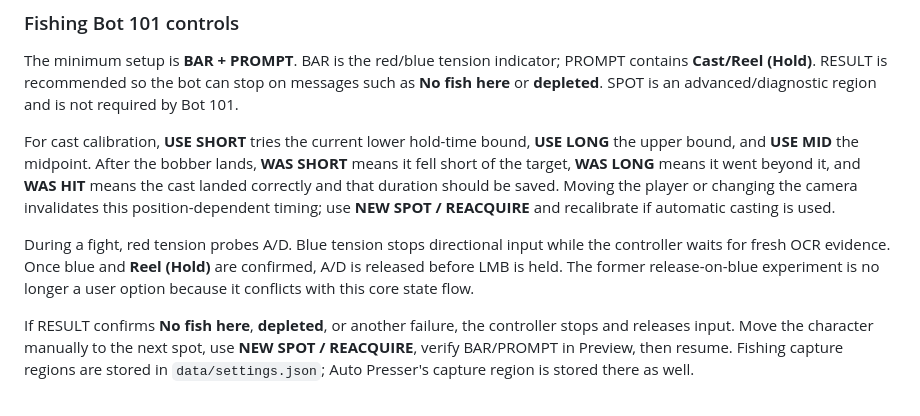
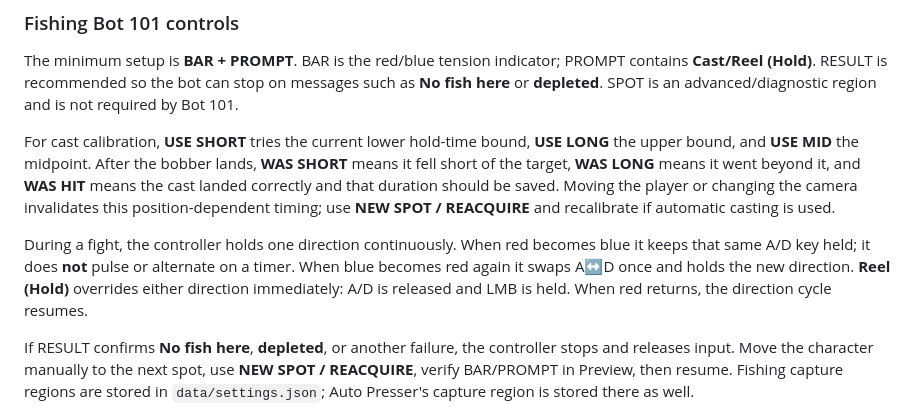
Before and after one commit to szefo94/orcish-dragonwilds-helper, a Markdown page: README.md, the part around the change. Rendered like a GitHub page.

Commit message:
Docs: describe color-transition fishing control

```diff
--- a/README.md
+++ b/README.md
@@ -161,7 +161,7 @@ The minimum setup is **BAR + PROMPT**. BAR is the red/blue tension indicator; PR
 
 For cast calibration, **USE SHORT** tries the current lower hold-time bound, **USE LONG** the upper bound, and **USE MID** the midpoint. After the bobber lands, **WAS SHORT** means it fell short of the target, **WAS LONG** means it went beyond it, and **WAS HIT** means the cast landed correctly and that duration should be saved. Moving the player or changing the camera invalidates this position-dependent timing; use **NEW SPOT / REACQUIRE** and recalibrate if automatic casting is used.
 
-During a fight, red tension probes A/D. Blue tension stops directional input while the controller waits for fresh OCR evidence. Once blue and **Reel (Hold)** are confirmed, A/D is released before LMB is held. The former release-on-blue experiment is no longer a user option because it conflicts with this core state flow.
+During a fight, the controller holds one direction continuously. When red becomes blue it keeps that same A/D key held; it does **not** pulse or alternate on a timer. When blue becomes red again it swaps A↔D once and holds the new direction. **Reel (Hold)** overrides either direction immediately: A/D is released and LMB is held. When red returns, the direction cycle resumes.
 
 If RESULT confirms **No fish here**, **depleted**, or another failure, the controller stops and releases input. Move the character manually to the next spot, use **NEW SPOT / REACQUIRE**, verify BAR/PROMPT in Preview, then resume. Fishing capture regions are stored in `data/settings.json`; Auto Presser's capture region is stored there as well.
 
```
